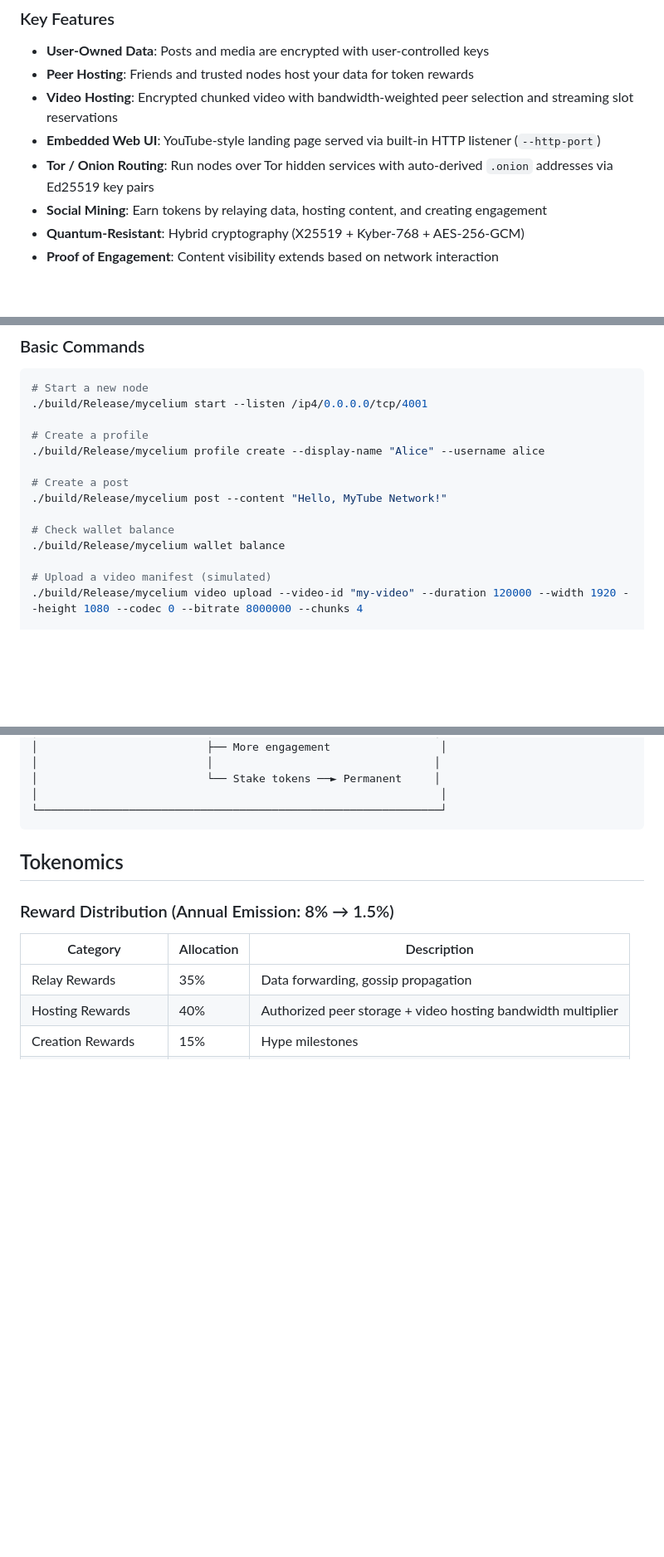
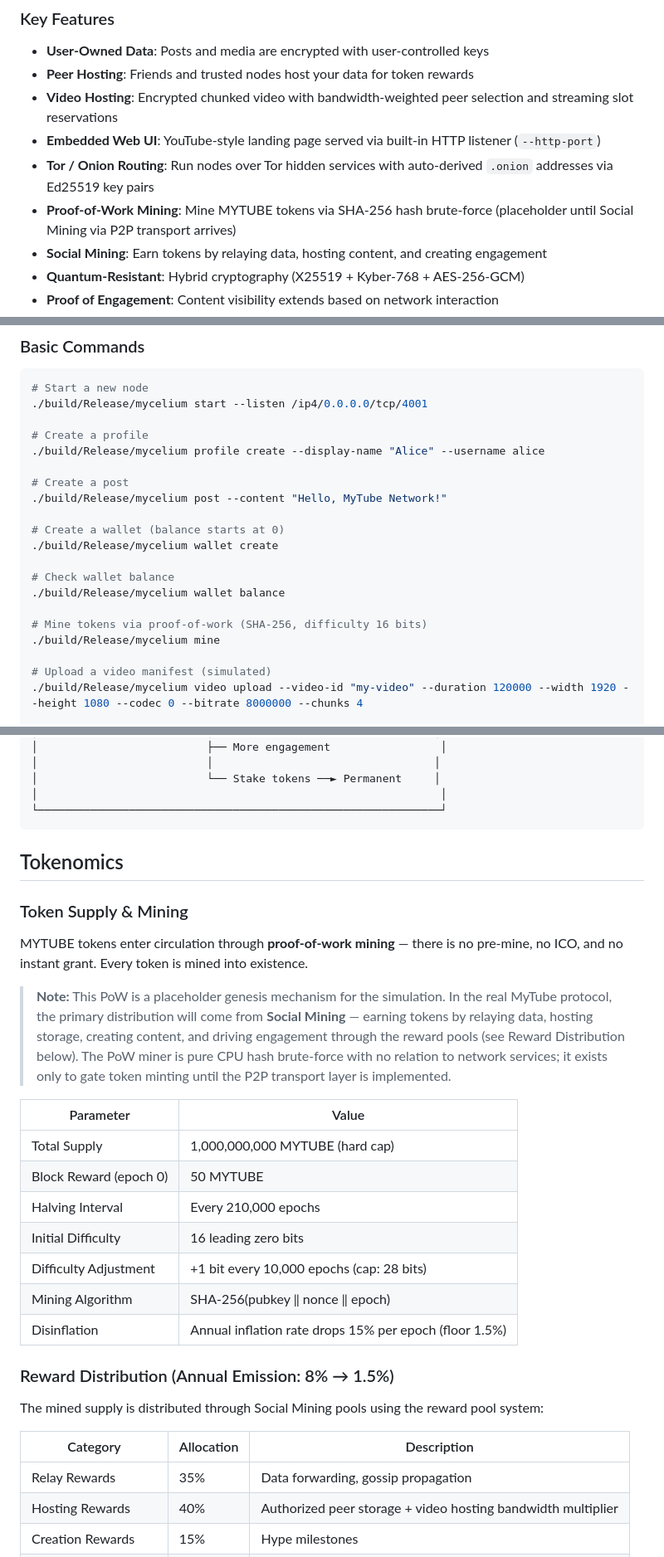
Before and after one commit to retiredroca/Mycelium, a Markdown page: README.md, 3 parts joined by grey strips. Shown at 83% size. GitHub-like rendering; blank space fills up the shorter version.

Commit message:
tokenomics?

```diff
--- a/README.md
+++ b/README.md
@@ -23,6 +23,7 @@ Every module is a single `static inline` header. The entire project builds in se
 - **Video Hosting**: Encrypted chunked video with bandwidth-weighted peer selection and streaming slot reservations
 - **Embedded Web UI**: YouTube-style landing page served via built-in HTTP listener (`--http-port`)
 - **Tor / Onion Routing**: Run nodes over Tor hidden services with auto-derived `.onion` addresses via Ed25519 key pairs
+- **Proof-of-Work Mining**: Mine MYTUBE tokens via SHA-256 hash brute-force (placeholder until Social Mining via P2P transport arrives)
 - **Social Mining**: Earn tokens by relaying data, hosting content, and creating engagement
 - **Quantum-Resistant**: Hybrid cryptography (X25519 + Kyber-768 + AES-256-GCM)
 - **Proof of Engagement**: Content visibility extends based on network interaction
@@ -93,8 +94,14 @@ cmake --build build --config Release
 # Create a post
 ./build/Release/mycelium post --content "Hello, MyTube Network!"
 
+# Create a wallet (balance starts at 0)
+./build/Release/mycelium wallet create
+
 # Check wallet balance
 ./build/Release/mycelium wallet balance
+
+# Mine tokens via proof-of-work (SHA-256, difficulty 16 bits)
+./build/Release/mycelium mine
 
 # Upload a video manifest (simulated)
 ./build/Release/mycelium video upload --video-id "my-video" --duration 120000 --width 1920 --height 1080 --codec 0 --bitrate 8000000 --chunks 4
@@ -148,7 +155,25 @@ Videos and posts on MyTube have a Time-To-Live (TTL) that is extended through vi
 
 ## Tokenomics
 
+### Token Supply & Mining
+
+MYTUBE tokens enter circulation through **proof-of-work mining** — there is no pre-mine, no ICO, and no instant grant. Every token is mined into existence.
+
+> **Note:** This PoW is a placeholder genesis mechanism for the simulation. In the real MyTube protocol, the primary distribution will come from **Social Mining** — earning tokens by relaying data, hosting storage, creating content, and driving engagement through the reward pools (see Reward Distribution below). The PoW miner is pure CPU hash brute-force with no relation to network services; it exists only to gate token minting until the P2P transport layer is implemented.
+
+| Parameter | Value |
+|-----------|-------|
+| Total Supply | 1,000,000,000 MYTUBE (hard cap) |
+| Block Reward (epoch 0) | 50 MYTUBE |
+| Halving Interval | Every 210,000 epochs |
+| Initial Difficulty | 16 leading zero bits |
+| Difficulty Adjustment | +1 bit every 10,000 epochs (cap: 28 bits) |
+| Mining Algorithm | SHA-256(pubkey ‖ nonce ‖ epoch) |
+| Disinflation | Annual inflation rate drops 15% per epoch (floor 1.5%) |
+
 ### Reward Distribution (Annual Emission: 8% → 1.5%)
+
+The mined supply is distributed through Social Mining pools using the reward pool system:
 
 | Category | Allocation | Description |
 |----------|------------|-------------|
```
Also changed, not shown: other parts of README.md (+2 -1 lines), CONTRIBUTING.md (+1 -0 lines), docs/architecture.md (+89 -8 lines).
